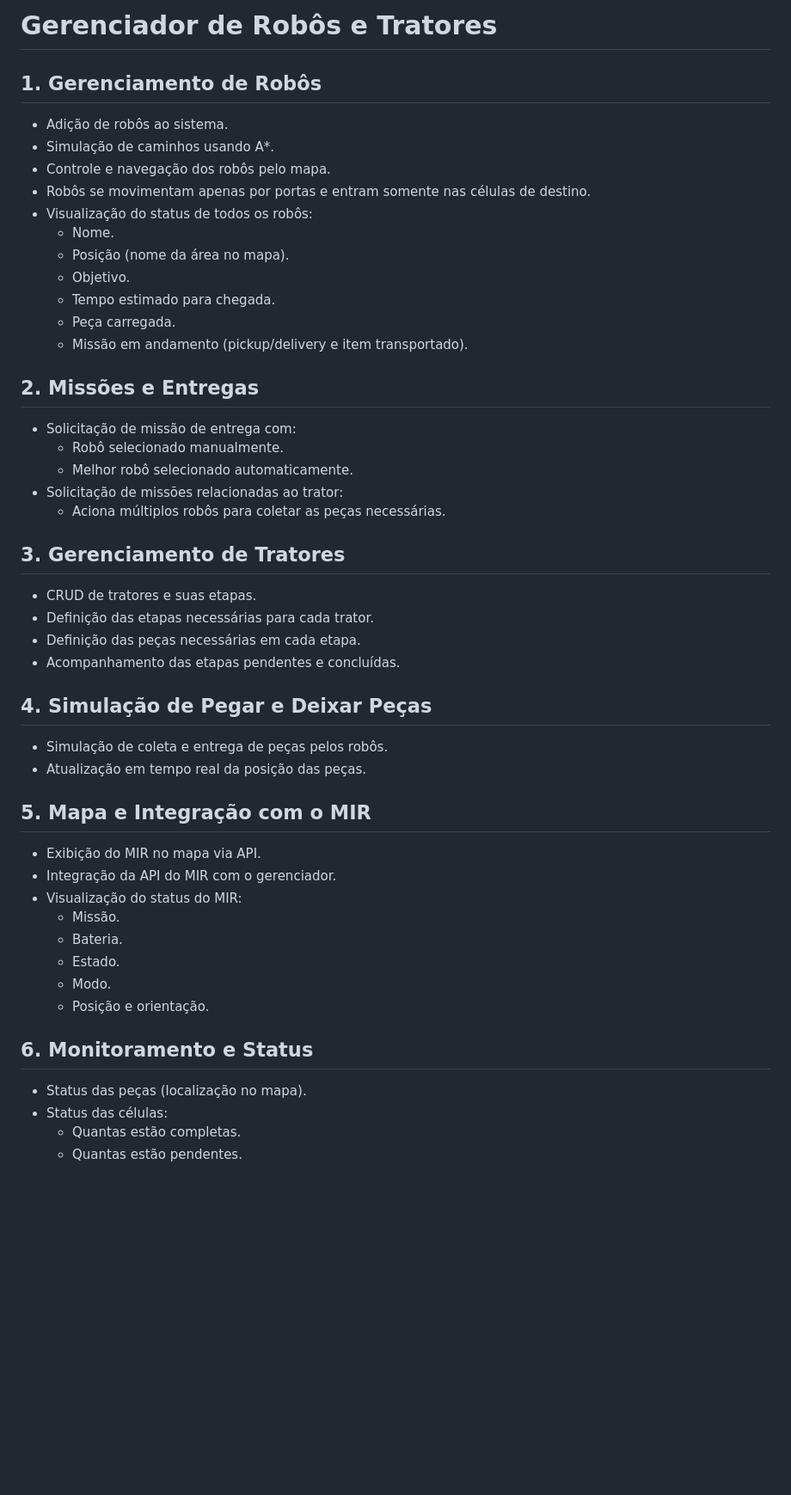
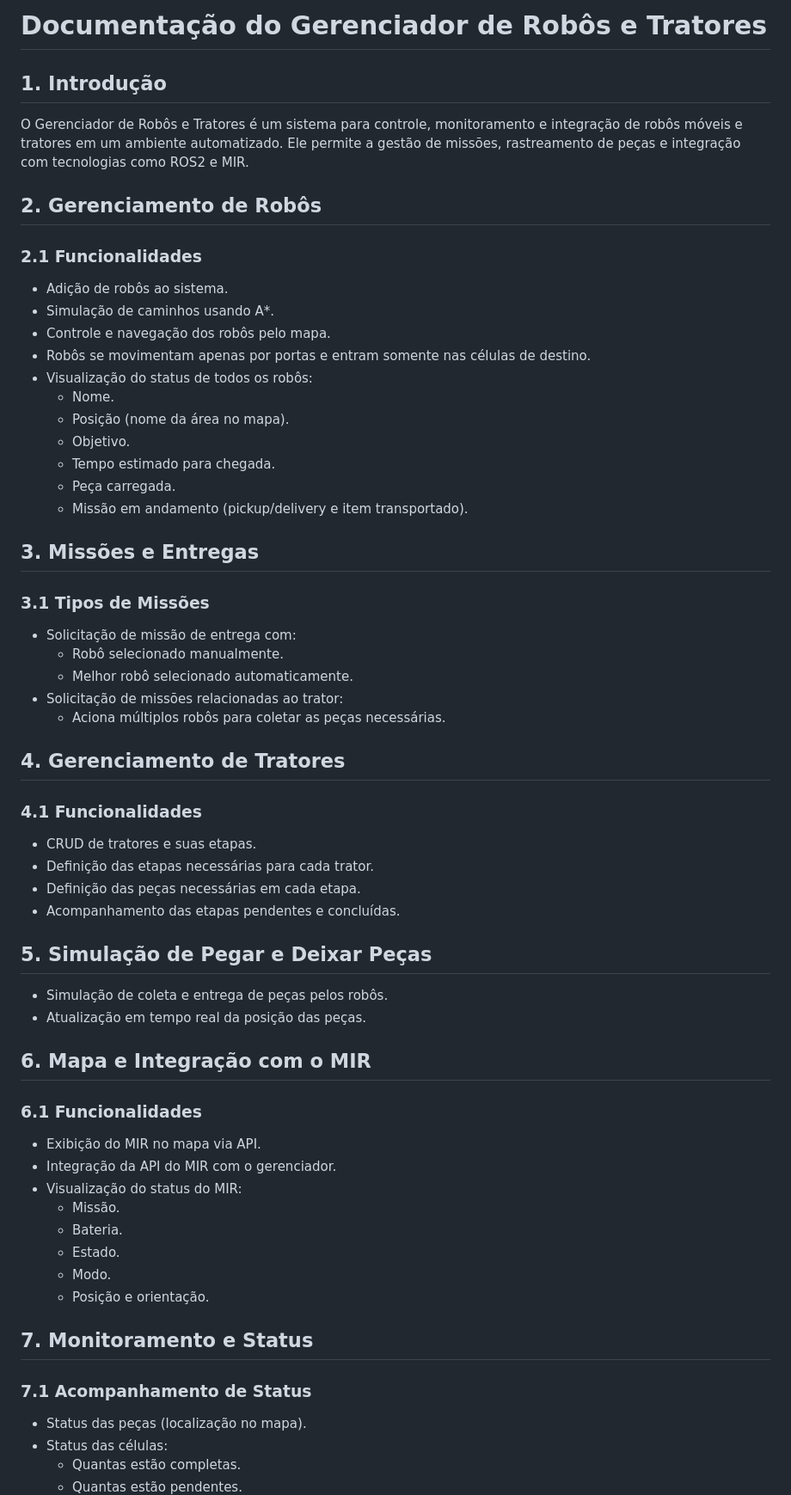
Before and after one commit to kakaz1n/fleet_simulator, a Markdown page: README.md, the part around one of its changes. Shown at 86% size. Drawn GitHub-style; blank space fills up the shorter version.

```diff
--- a/README.md
+++ b/README.md
@@ -1,6 +1,10 @@
-# **Gerenciador de Robôs e Tratores**
+# **Documentação do Gerenciador de Robôs e Tratores**
 
-## **1. Gerenciamento de Robôs**
+## **1. Introdução**
+O Gerenciador de Robôs e Tratores é um sistema para controle, monitoramento e integração de robôs móveis e tratores em um ambiente automatizado. Ele permite a gestão de missões, rastreamento de peças e integração com tecnologias como ROS2 e MIR.
+
+## **2. Gerenciamento de Robôs**
+### **2.1 Funcionalidades**
 - Adição de robôs ao sistema.
 - Simulação de caminhos usando A*.
 - Controle e navegação dos robôs pelo mapa.
@@ -13,24 +17,27 @@
   - Peça carregada.
   - Missão em andamento (pickup/delivery e item transportado).
 
-## **2. Missões e Entregas**
+## **3. Missões e Entregas**
+### **3.1 Tipos de Missões**
 - Solicitação de missão de entrega com:
   - Robô selecionado manualmente.
   - Melhor robô selecionado automaticamente.
 - Solicitação de missões relacionadas ao trator:
   - Aciona múltiplos robôs para coletar as peças necessárias.
 
-## **3. Gerenciamento de Tratores**
+## **4. Gerenciamento de Tratores**
+### **4.1 Funcionalidades**
 - CRUD de tratores e suas etapas.
 - Definição das etapas necessárias para cada trator.
 - Definição das peças necessárias em cada etapa.
 - Acompanhamento das etapas pendentes e concluídas.
 
-## **4. Simulação de Pegar e Deixar Peças**
+## **5. Simulação de Pegar e Deixar Peças**
 - Simulação de coleta e entrega de peças pelos robôs.
 - Atualização em tempo real da posição das peças.
 
-## **5. Mapa e Integração com o MIR**
+## **6. Mapa e Integração com o MIR**
+### **6.1 Funcionalidades**
 - Exibição do MIR no mapa via API.
 - Integração da API do MIR com o gerenciador.
 - Visualização do status do MIR:
@@ -40,7 +47,8 @@
   - Modo.
   - Posição e orientação.
 
-## **6. Monitoramento e Status**
+## **7. Monitoramento e Status**
+### **7.1 Acompanhamento de Status**
 - Status das peças (localização no mapa).
 - Status das células:
   - Quantas estão completas.
```
Also changed, not shown: other parts of README.md (+5 -4 lines).
